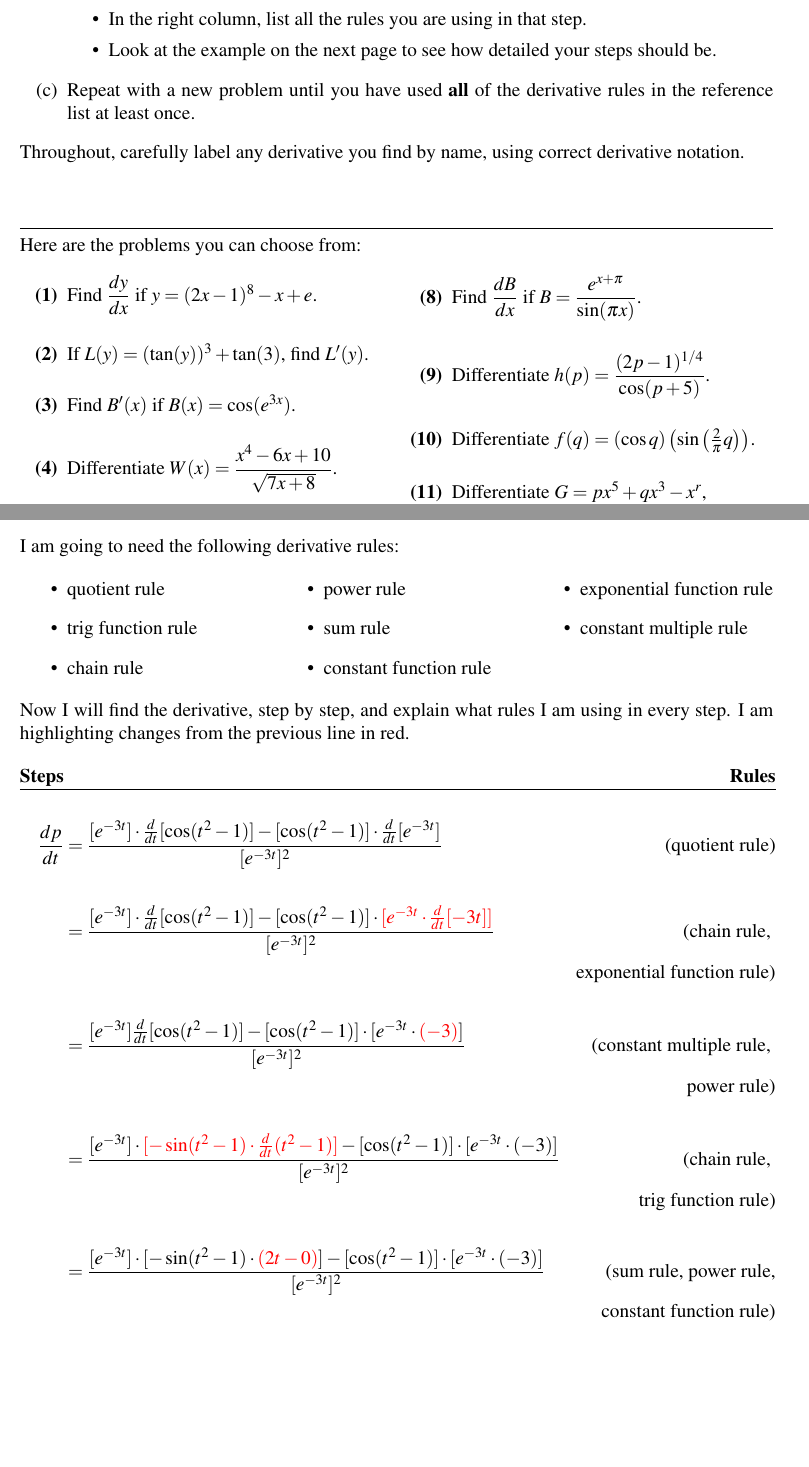
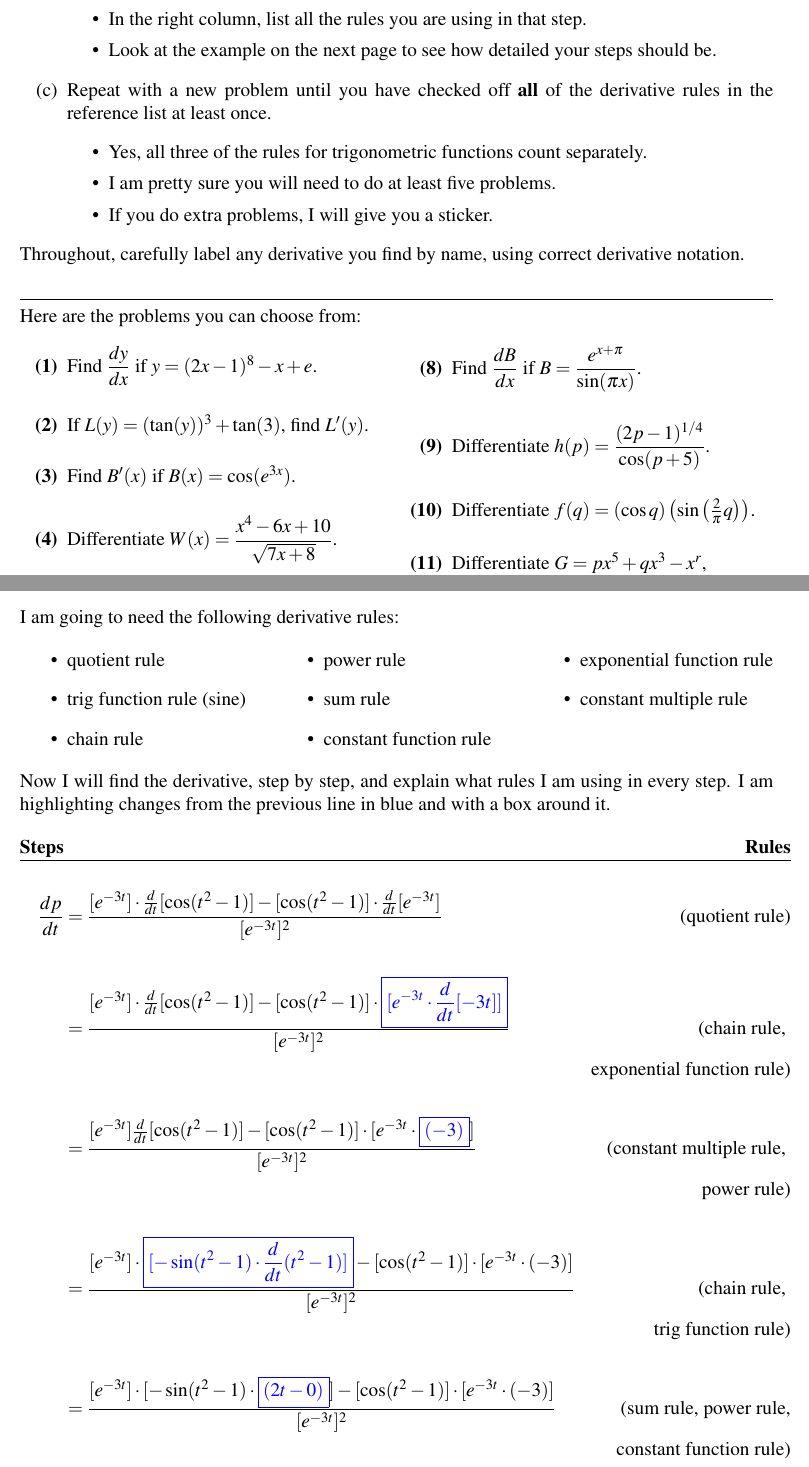
Before and after one commit to rhinopotamus/math201, a LaTeX document (shortcut rules/shortcut-rules.tex): two parts of pages 1 and 2 of 3, joined at a grey line, cut so that both start at the same text, the shorter picture padded with empty space. Compiled offline with pdfLaTeX.

Commit message:
edits to shortcut rules set

```diff
--- a/shortcut rules/shortcut-rules.tex
+++ b/shortcut rules/shortcut-rules.tex
@@ -9,7 +9,7 @@
 \newcommand{\Z}{\mathbb{Z}}
 
 \newcommand{\red}[1]{\textcolor{red}{#1}}
-\newcommand{\blue}[1]{\textcolor{blue}{#1}}
+\newcommand{\blue}[1]{\textcolor{blue}{\boxed{#1}}}
 \newcommand{\green}[1]{\textcolor{green}{#1}}
 \renewcommand{\section}[1]{\begin{center} \textbf{#1} \\\end{center}}
 \newcommand{\diff}[1]{\frac{d}{d#1}}
@@ -40,7 +40,12 @@ For each problem you choose:
         \item In the right column, list all the rules you are using in that step.
         \item Look at the example on the next page to see how detailed your steps should be.
     \end{itemize}
-	\item Repeat with a new problem until you have used \textbf{all} of the derivative rules in the reference list at least once.
+	\item Repeat with a new problem until you have checked off \textbf{all} of the derivative rules in the reference list at least once.
+    \begin{itemize}
+        \item Yes, all three of the rules for trigonometric functions count separately.
+        \item I am pretty sure you will need to do at least five problems.
+        \item If you do extra problems, I will give you a sticker.
+    \end{itemize}
 \end{enumerate}
 Throughout, carefully label any derivative you find by name, using correct derivative notation.
 \vfill
@@ -59,6 +64,6 @@ If \(L(y) = (\tan(y))^{3} + \tan(3)\), find $L'(y)$.
 Find $B'(x)$ if \(B(x) = \cos(e^{3 x})\).
 \vskip 1em
 \item
-Differentiate \(W(x) =\displaystyle{x^4 - 6x + 10 \over \sqrt{7x + 8}}\).
+Differentiate \(W(x) =\dfrac{x^4 - 6x + 10}{\sqrt{7x + 8}}\).
 \vskip 1em
 \item
@@ -72,13 +77,13 @@ where \(C\) and \(D\) are constants.
 Find \(f'(y)\) if \(f(y) = \left(\sqrt{y^4 + 1}\right) \left(\ln\left(\dfrac{y}{2}\right)\right)\).
 \item
 Find $\dfrac{dB}{dx}$ if
-\(B =\displaystyle{e^{x + \pi} \over \sin(\pi x)}\).
+\(B = \dfrac{e^{x + \pi}}{\sin(\pi x)}\).
 \vskip 1em
 \item
-Differentiate \(h(p) = \displaystyle{(2 p - 1)^{1/4} \over \cos(p + 5)}\).
+Differentiate \(h(p) = \dfrac{(2 p - 1)^{1/4}}{\cos(p + 5)}\).
 \vskip 1em
 \item
-Differentiate \(f(q)=(\cos q)\left(\sin {\left({{2}\over{\pi}}q\right)}\right)\).
+Differentiate \(f(q)=(\cos q)\left(\sin {\left(\frac{2}{\pi} q\right)}\right)\).
 \vskip 1em
 \item
 Differentiate \(G = p x^5 + q x^3 - x^r\), \\
@@ -107,7 +112,7 @@ I am going to need the following derivative rules:
 \begin{multicols}{3}
 	\begin{itemize}
 		\item quotient rule
-		\item trig function rule
+		\item trig function rule (sine)
 		\item chain rule
 		\item power rule
 		\item sum rule
@@ -119,7 +124,7 @@ I am going to need the following derivative rules:
 \end{multicols}
 Now I will find the derivative, step by step, and
 explain what rules I am using in every step.
-I am highlighting changes from the previous line in red.
+I am highlighting changes from the previous line in blue and with a box around it.
 \begin{align*}
 \textbf{Steps}&
 & \textbf{Rules} \\\hline
@@ -130,25 +135,25 @@ I am highlighting changes from the previous line in red.
 & \textrm{(quotient rule)} \\ \\
 &= \frac{[e^{-3t}] \cdot \diff{t}[\cos(t^2-1)] -
          [\cos(t^2-1)]\cdot
-         \red{[e^{-3t}\cdot\diff{t}[-3t]]}}
+         \blue{[e^{-3t}\cdot\diff{t}[-3t]]}}
 		{[e^{-3t}]^2}
 & \textrm{(chain rule, } \\
 && \textrm{exponential function rule)} \\ \\
 &= \frac{[e^{-3t}] \diff{t}[\cos(t^2-1)] -
          [\cos(t^2-1)]\cdot
-		 [e^{-3t}\cdot\red{(-3)}]}
+		 [e^{-3t}\cdot\blue{(-3)}]}
 		{[e^{-3t}]^2}
 & \textrm{(constant multiple rule, } \\
 && \textrm{power rule)} \\ \\
 &= \frac{[e^{-3t}] \cdot
-         \red{[-\sin(t^2-1)\cdot\diff{t}(t^2-1)]} -
+         \blue{[-\sin(t^2-1)\cdot\diff{t}(t^2-1)]} -
 		 [\cos(t^2-1)]\cdot
          [e^{-3t}\cdot(-3)]}
 		{[e^{-3t}]^2}
 & \textrm{(chain rule, } \\
 && \textrm{trig function rule)} \\ \\
 &= \frac{[e^{-3t}] \cdot
-         [-\sin(t^2-1)\cdot \red{(2t-0)}] -
+         [-\sin(t^2-1)\cdot \blue{(2t-0)}] -
 		 [\cos(t^2-1)]\cdot
          [e^{-3t}\cdot(-3)]}
 		{[e^{-3t}]^2}
```
Also changed, not shown: pdf/shortcut-rules.pdf, shortcut rules/shortcut-rules.tex (6 more changed lines), 1 other file.
